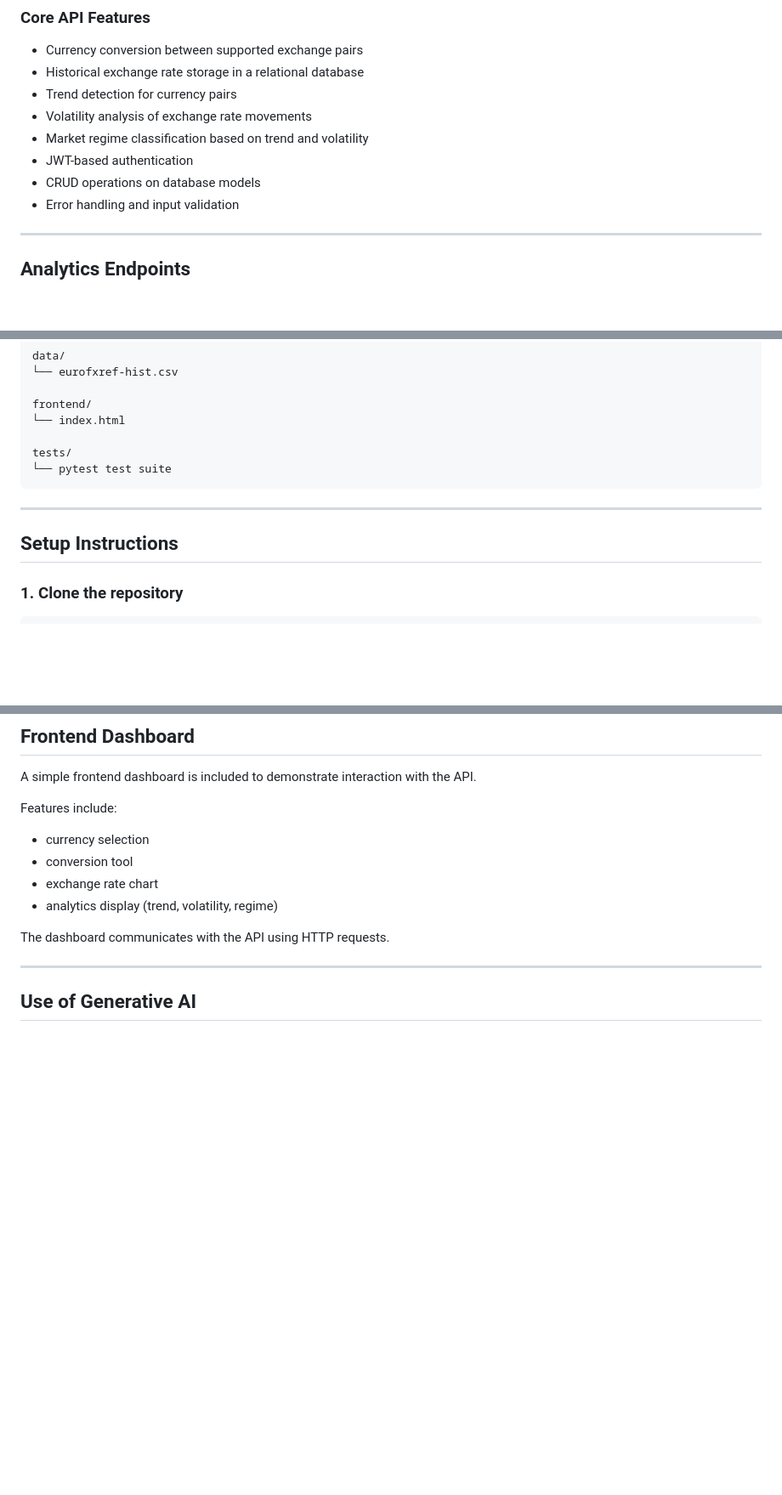
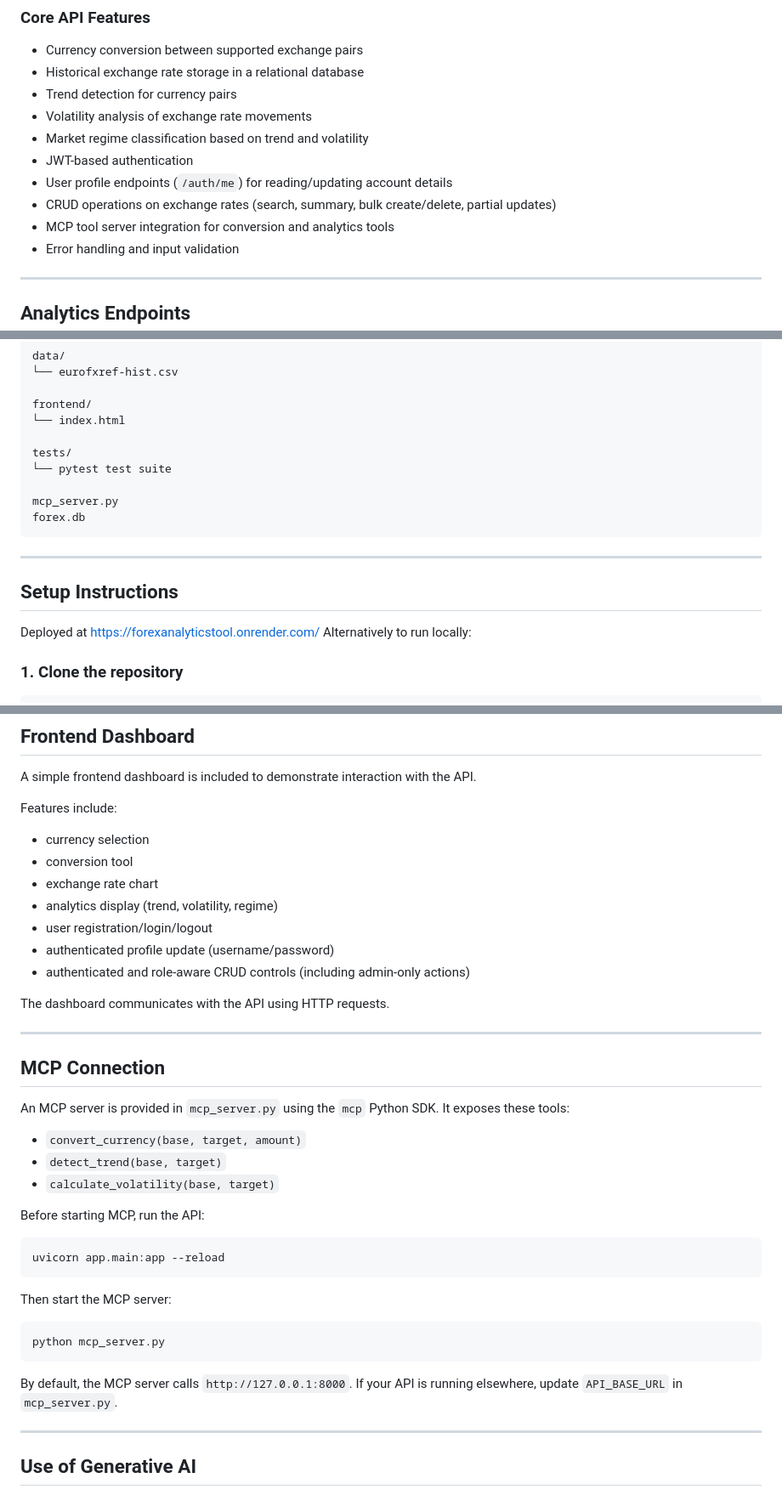
Before and after one commit to sc23ls/COMP3011, a Markdown page: README.md, 3 parts joined by grey strips. Shown at 85% size. Rendered like a GitHub page; blank space fills up the shorter version.

````diff
--- a/README.md
+++ b/README.md
@@ -28,7 +28,9 @@ functionality**.
 -   Volatility analysis of exchange rate movements
 -   Market regime classification based on trend and volatility
 -   JWT-based authentication
--   CRUD operations on database models
+-   User profile endpoints (`/auth/me`) for reading/updating account details
+-   CRUD operations on exchange rates (search, summary, bulk create/delete, partial updates)
+-   MCP tool server integration for conversion and analytics tools
 -   Error handling and input validation
 
 ------------------------------------------------------------------------
@@ -94,9 +102,15 @@ analytics logic, database models, schemas, and services.
     tests/
     └── pytest test suite
 
+    mcp_server.py
+    forex.db
+
 ------------------------------------------------------------------------
 
 ## Setup Instructions
+
+Deployed at https://forexanalyticstool.onrender.com/
+Alternatively to run locally:
 
 ### 1. Clone the repository
 
@@ -248,8 +281,37 @@ Features include:
 -   conversion tool
 -   exchange rate chart
 -   analytics display (trend, volatility, regime)
+-   user registration/login/logout
+-   authenticated profile update (username/password)
+-   authenticated and role-aware CRUD controls (including admin-only actions)
 
 The dashboard communicates with the API using HTTP requests.
+
+------------------------------------------------------------------------
+
+## MCP Connection
+
+An MCP server is provided in `mcp_server.py` using the `mcp` Python SDK.
+It exposes these tools:
+
+-   `convert_currency(base, target, amount)`
+-   `detect_trend(base, target)`
+-   `calculate_volatility(base, target)`
+
+Before starting MCP, run the API:
+
+``` bash
+uvicorn app.main:app --reload
+```
+
+Then start the MCP server:
+
+``` bash
+python mcp_server.py
+```
+
+By default, the MCP server calls `http://127.0.0.1:8000`. If your API is
+running elsewhere, update `API_BASE_URL` in `mcp_server.py`.
 
 ------------------------------------------------------------------------
 
````
Also changed, not shown: other parts of README.md (+27 -3 lines).
